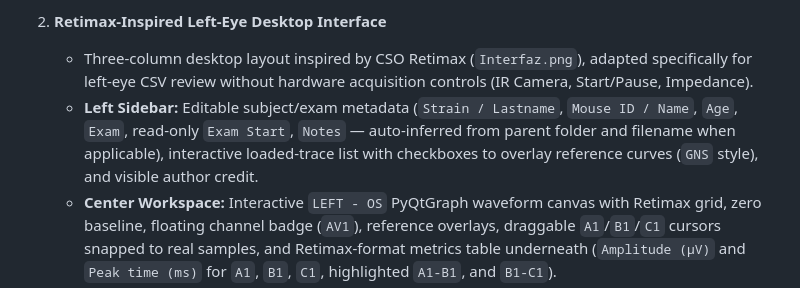
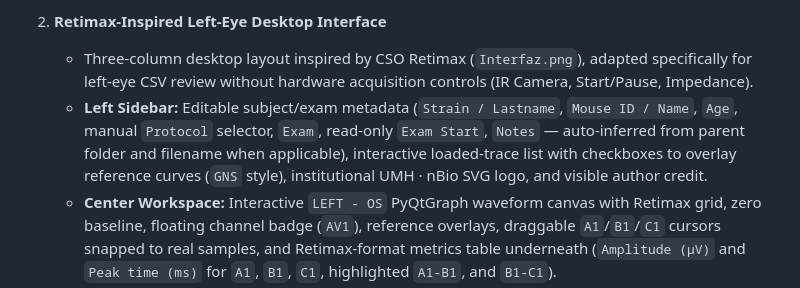
Before and after one commit to alexgomb/ERG_csv_reader, a Markdown page: AGENTS.md, the part around the change. GitHub-like rendering.

```diff
--- a/AGENTS.md
+++ b/AGENTS.md
@@ -22,7 +22,7 @@
 
 2. **Retimax-Inspired Left-Eye Desktop Interface**
    - Three-column desktop layout inspired by CSO Retimax (`Interfaz.png`), adapted specifically for left-eye CSV review without hardware acquisition controls (IR Camera, Start/Pause, Impedance).
-   - **Left Sidebar:** Editable subject/exam metadata (`Strain / Lastname`, `Mouse ID / Name`, `Age`, `Exam`, read-only `Exam Start`, `Notes` — auto-inferred from parent folder and filename when applicable), interactive loaded-trace list with checkboxes to overlay reference curves (`GNS` style), and visible author credit.
+   - **Left Sidebar:** Editable subject/exam metadata (`Strain / Lastname`, `Mouse ID / Name`, `Age`, manual `Protocol` selector, `Exam`, read-only `Exam Start`, `Notes` — auto-inferred from parent folder and filename when applicable), interactive loaded-trace list with checkboxes to overlay reference curves (`GNS` style), institutional UMH · nBio SVG logo, and visible author credit.
    - **Center Workspace:** Interactive `LEFT - OS` PyQtGraph waveform canvas with Retimax grid, zero baseline, floating channel badge (`AV1`), reference overlays, draggable `A1`/`B1`/`C1` cursors snapped to real samples, and Retimax-format metrics table underneath (`Amplitude (µV)` and `Peak time (ms)` for `A1`, `B1`, `C1`, highlighted `A1-B1`, and `B1-C1`).
    - **Right Control Strip:** File loading (`Open CSV Files`, `Folder`, `Examples`), pure display controls (trace column selector, `±250 µV` preset, magnifier & `▲`/`▼` scale steps, `Auto-Scale`, `Reset View`, `Grid` toggle), marker actions (`Auto-Detect`, `Settings`), export buttons (`Copy Table`, `Save Plot`, `CSV`, `Excel`), quick `EN`/`ES` language toggle, `Light`/`Dark` theme toggle, and `About` dialog.
 
```
Also changed, not shown: README.md (+9 -0 lines), docs/screenshots/01_light_en_da3_overlay.png, docs/screenshots/02_dark_en_da3.png, docs/screenshots/03_light_es_flicker.png, docs/screenshots/04_dark_es_da10.png, 10 other files.
